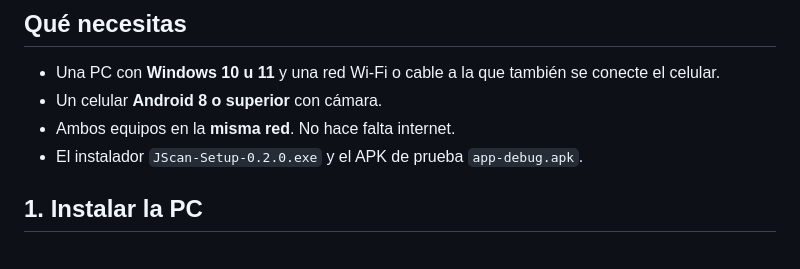
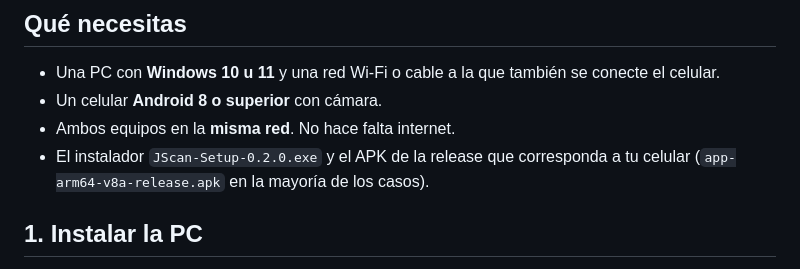
Before and after one commit to jr-0205/j-scan, a Markdown page: docs/guia-rapida.md, the part around the change. GitHub-like rendering.

```diff
--- a/docs/guia-rapida.md
+++ b/docs/guia-rapida.md
@@ -10,7 +10,8 @@ mensajes de error están escritos para decir qué revisar.
   conecte el celular.
 - Un celular **Android 8 o superior** con cámara.
 - Ambos equipos en la **misma red**. No hace falta internet.
-- El instalador `JScan-Setup-0.2.0.exe` y el APK de prueba `app-debug.apk`.
+- El instalador `JScan-Setup-0.2.0.exe` y el APK de la release que corresponda a
+  tu celular (`app-arm64-v8a-release.apk` en la mayoría de los casos).
 
 ## 1. Instalar la PC
 
```
Also changed, not shown: readme.md (+22 -0 lines), docs/screenshots/escritorio-archivos.png (added), docs/screenshots/escritorio-inicio.png (added), 3 other files.
